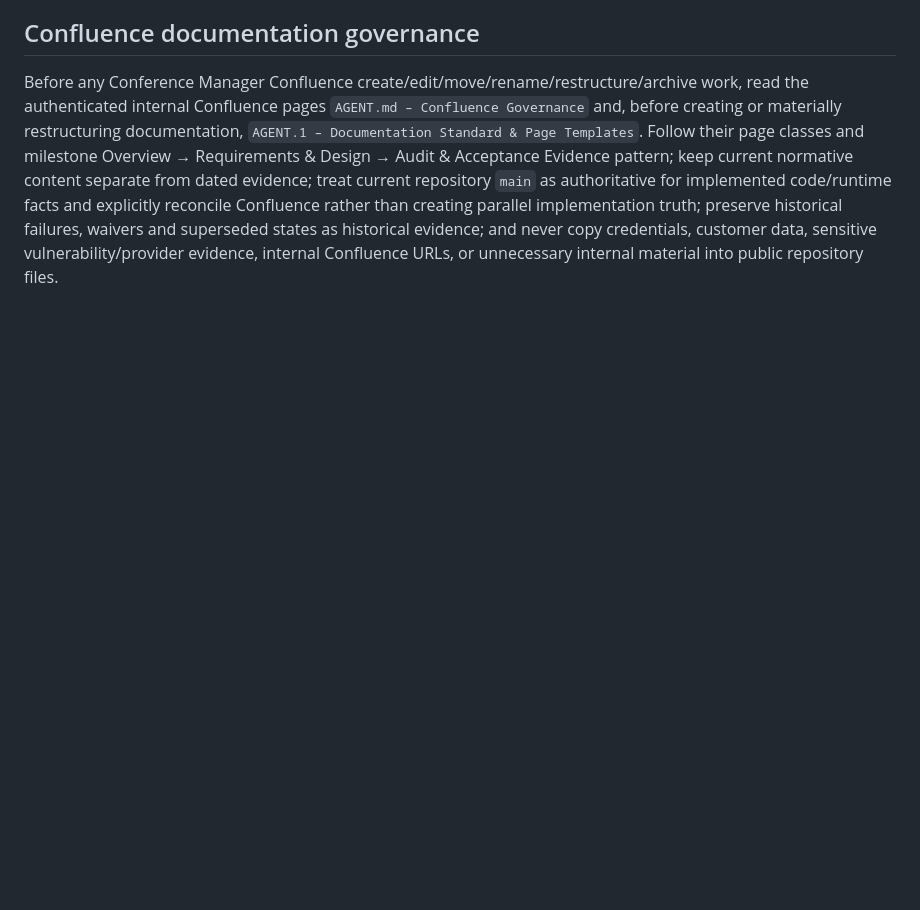
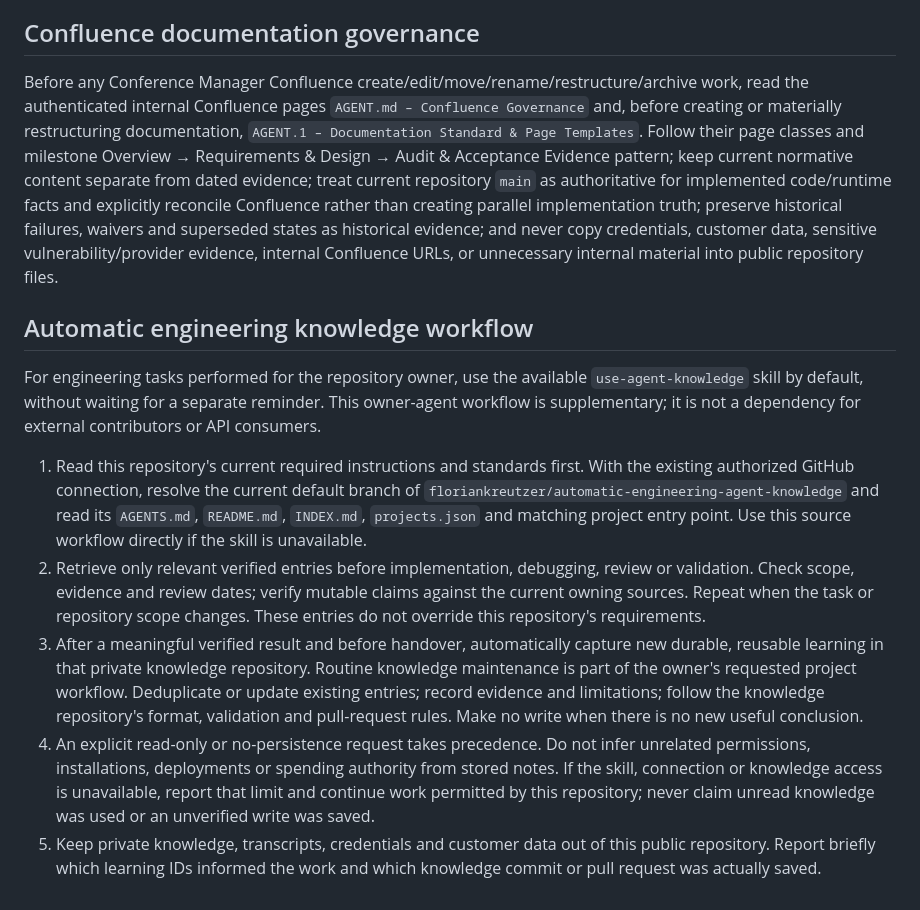
Before and after one commit to floriankreutzer/conference-manager-developer, a Markdown page: AGENTS.md, the part around the change. Rendered like a GitHub page; blank space fills up the shorter version.

Commit message:
docs: use project knowledge automatically (#15)

```diff
--- a/AGENTS.md
+++ b/AGENTS.md
@@ -105,3 +105,34 @@ Required reviews, security checks, regression/progression tests and release gate
 Reconcile current documentation with the exact merged implementation and named deployment evidence. Distinguish current main, unmerged pull requests, deployed immutable counterparts, dated test evidence and planned behavior. Keep historical failures and accepted scope limits explicitly historical. A closed milestone does not prove every later change passed its own gates.
 ## Confluence documentation governance
 Before any Conference Manager Confluence create/edit/move/rename/restructure/archive work, read the authenticated internal Confluence pages `AGENT.md – Confluence Governance` and, before creating or materially restructuring documentation, `AGENT.1 – Documentation Standard & Page Templates`. Follow their page classes and milestone Overview → Requirements & Design → Audit & Acceptance Evidence pattern; keep current normative content separate from dated evidence; treat current repository `main` as authoritative for implemented code/runtime facts and explicitly reconcile Confluence rather than creating parallel implementation truth; preserve historical failures, waivers and superseded states as historical evidence; and never copy credentials, customer data, sensitive vulnerability/provider evidence, internal Confluence URLs, or unnecessary internal material into public repository files.
+
+## Automatic engineering knowledge workflow
+
+For engineering tasks performed for the repository owner, use the available
+`use-agent-knowledge` skill by default, without waiting for a separate reminder.
+This owner-agent workflow is supplementary; it is not a dependency for external
+contributors or API consumers.
+
+1. Read this repository's current required instructions and standards first.
+   With the existing authorized GitHub connection, resolve the current default
+   branch of `floriankreutzer/automatic-engineering-agent-knowledge` and read its
+   `AGENTS.md`, `README.md`, `INDEX.md`, `projects.json` and matching project
+   entry point. Use this source workflow directly if the skill is unavailable.
+2. Retrieve only relevant verified entries before implementation, debugging,
+   review or validation. Check scope, evidence and review dates; verify mutable
+   claims against the current owning sources. Repeat when the task or repository
+   scope changes. These entries do not override this repository's requirements.
+3. After a meaningful verified result and before handover, automatically capture
+   new durable, reusable learning in that private knowledge repository. Routine
+   knowledge maintenance is part of the owner's requested project workflow.
+   Deduplicate or update existing entries; record evidence and limitations;
+   follow the knowledge repository's format, validation and pull-request rules.
+   Make no write when there is no new useful conclusion.
+4. An explicit read-only or no-persistence request takes precedence. Do not infer
+   unrelated permissions, installations, deployments or spending authority from
+   stored notes. If the skill, connection or knowledge access is unavailable,
+   report that limit and continue work permitted by this repository; never claim
+   unread knowledge was used or an unverified write was saved.
+5. Keep private knowledge, transcripts, credentials and customer data out of this
+   public repository. Report briefly which learning IDs informed the work and
+   which knowledge commit or pull request was actually saved.
```
